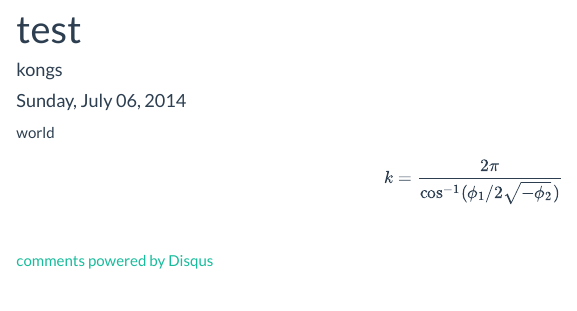
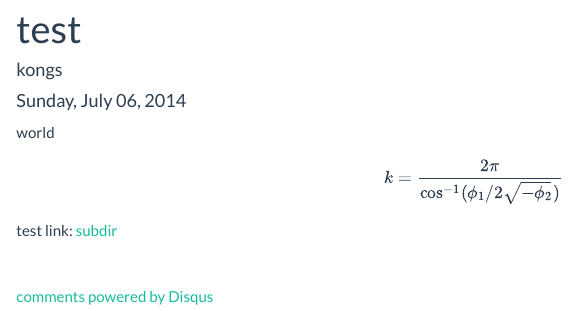
Before and after one commit to kongscn/notes, an R Markdown document (test.Rmd): the page in a window 1100 px wide, from 70 px down. Rendered offline with R 4.5, knitr and Pandoc, with nearby package versions.

Commit message:
update test file

```diff
--- a/test.Rmd
+++ b/test.Rmd
@@ -7,3 +7,5 @@ output: html_document
 world
 $$ k = \frac{2\pi}{\cos^{-1}(\phi_1 / 2\sqrt{-\phi_2})}
 $$
+
+test link: [subdir](subdir/hello.html)
```
Also changed, not shown: test.html.
